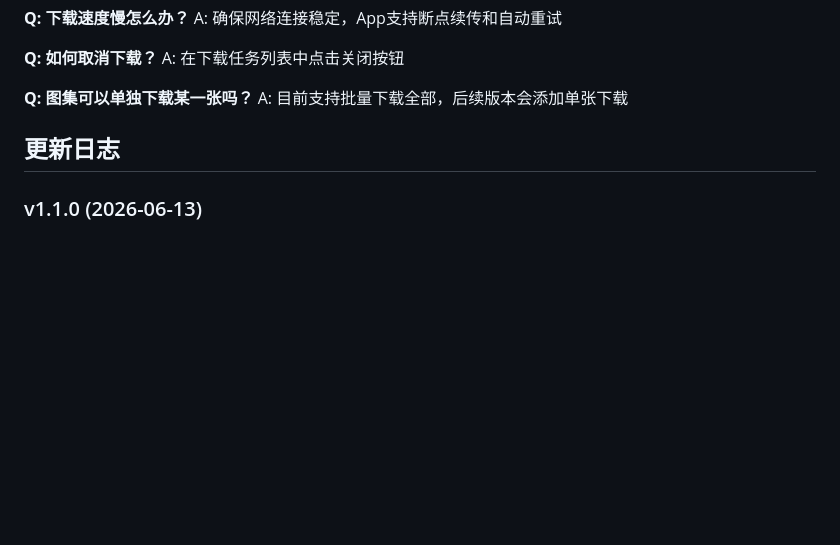
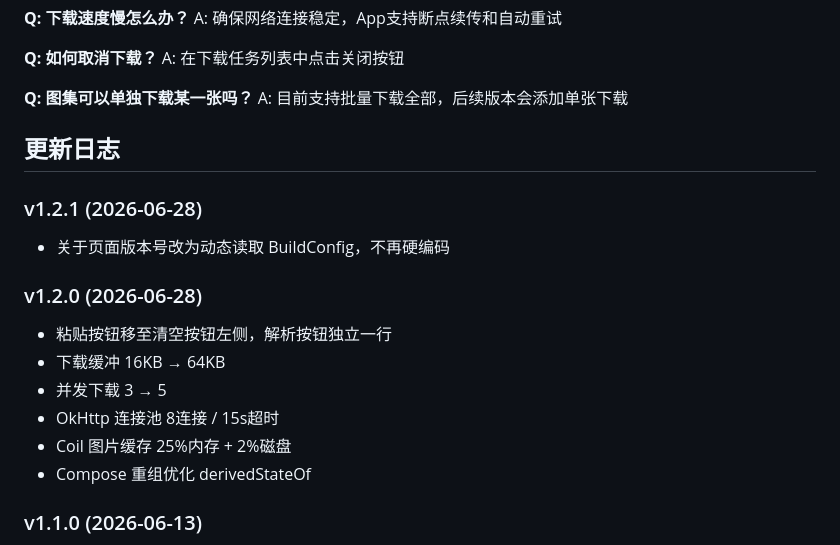
Before and after one commit to knightlsy/DouyinDownloader, a Markdown page: README.md, the part around the change. Drawn GitHub-style; blank space fills up the shorter version.

Commit message:
docs: 更新README更新日志，添加v1.2.0和v1.2.1版本记录

```diff
--- a/README.md
+++ b/README.md
@@ -137,6 +137,17 @@ A: 目前支持批量下载全部，后续版本会添加单张下载
 
 ## 更新日志
 
+### v1.2.1 (2026-06-28)
+- 关于页面版本号改为动态读取 BuildConfig，不再硬编码
+
+### v1.2.0 (2026-06-28)
+- 粘贴按钮移至清空按钮左侧，解析按钮独立一行
+- 下载缓冲 16KB → 64KB
+- 并发下载 3 → 5
+- OkHttp 连接池 8连接 / 15s超时
+- Coil 图片缓存 25%内存 + 2%磁盘
+- Compose 重组优化 derivedStateOf
+
 ### v1.1.0 (2026-06-13)
 - 新增图集批量下载支持
 - 优化下载速度（多线程并发）
```
